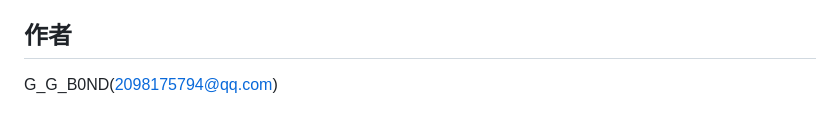
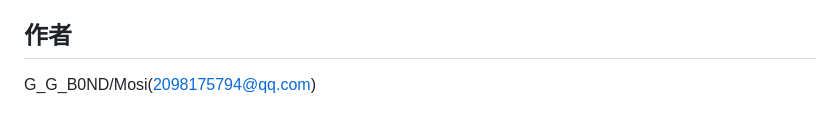
Before and after one commit to Mosi45-git/Python_WebSSH, a Markdown page: README.md, the part around the change. Drawn GitHub-style.

```diff
--- a/README.md
+++ b/README.md
@@ -162,4 +162,4 @@ MIT License
 
 ## 作者
 
-G_G_B0ND(2098175794@qq.com)
+G_G_B0ND/Mosi(2098175794@qq.com)
```
